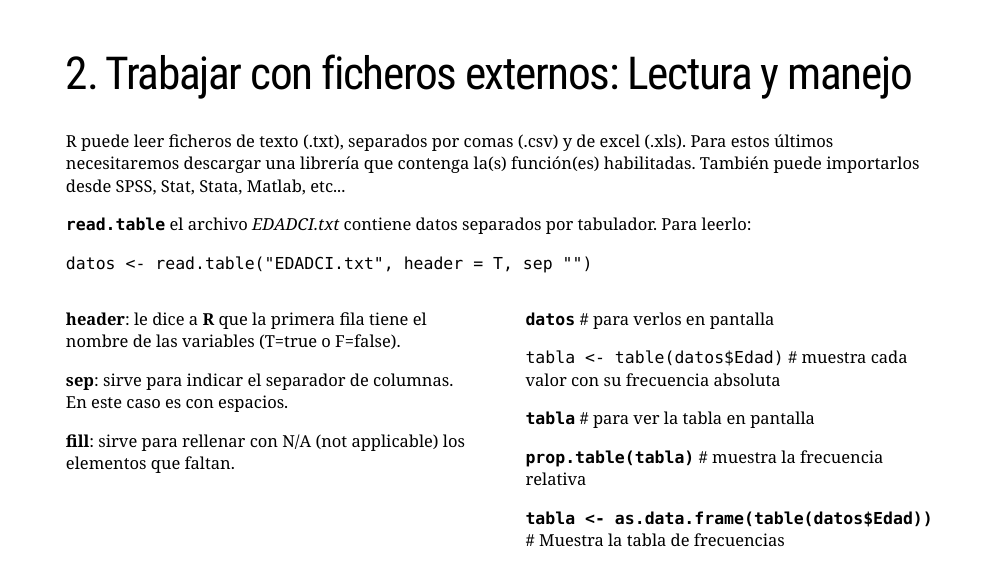
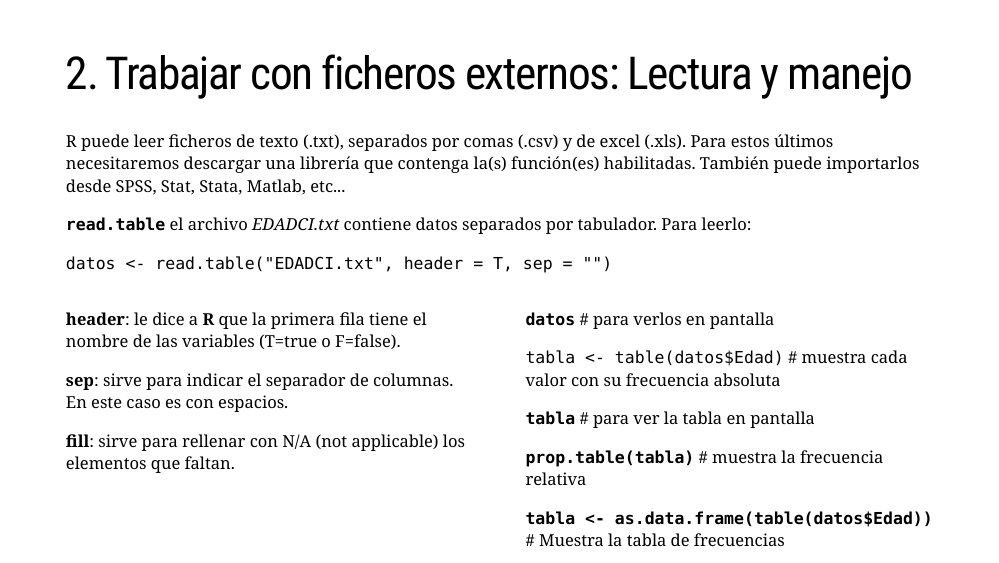
Before and after one commit to jrcarob/Biostats_R, an R Markdown document (index.Rmd): page 7 of 72. The pictures show the slides in the output file index.html that the author committed with the source; the slides are laid out offline by our stand-in for remark.js, each with all of its steps uncovered, in fonts that may differ from those the slides ask for, and without slide numbers, shadows or browser add-ons; a font, style sheet, LaTeX package, included part or bibliography that could not be used is replaced or left out.

Commit message:
minor update

```diff
--- a/index.Rmd
+++ b/index.Rmd
@@ -107,7 +107,7 @@ R puede leer ficheros de texto (.txt), separados por comas (.csv) y de excel (.x
 
 **`read.table`** el archivo *EDADCI.txt* contiene datos separados por tabulador. Para leerlo:
 
-`datos <- read.table("EDADCI.txt", header = T, sep "")`
+`datos <- read.table("EDADCI.txt", header = T, sep = "")`
 
 
 .pull-left[
```
Also changed, not shown: index.html.
